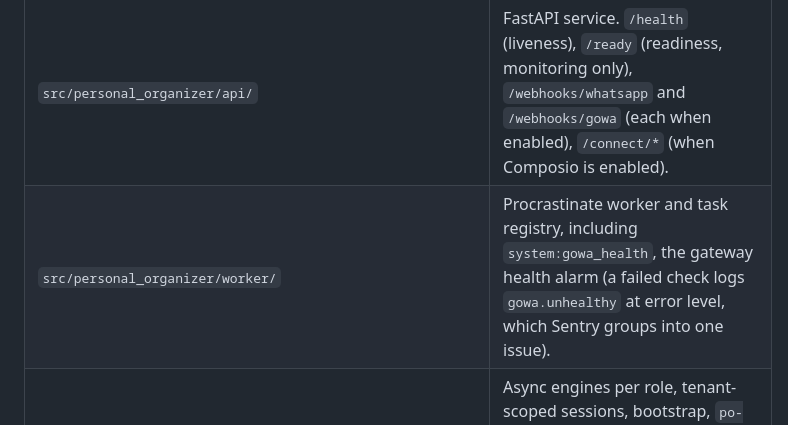
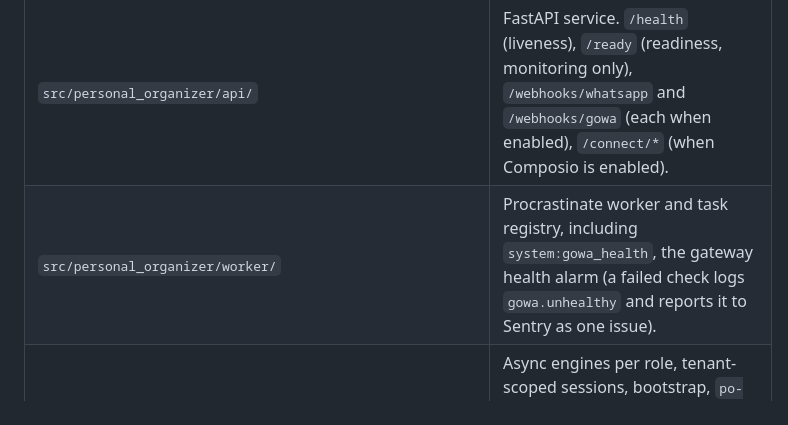
Before and after one commit to danielshefer1/personal-organizer, a Markdown page: README.md, the part around the change. Drawn GitHub-style.

```diff
--- a/README.md
+++ b/README.md
@@ -18,7 +18,7 @@ dedicated SIM as a WhatsApp Web device while Meta's business verification is pen
 | | |
 |---|---|
 | `src/personal_organizer/api/` | FastAPI service. `/health` (liveness), `/ready` (readiness, monitoring only), `/webhooks/whatsapp` and `/webhooks/gowa` (each when enabled), `/connect/*` (when Composio is enabled). |
-| `src/personal_organizer/worker/` | Procrastinate worker and task registry, including `system:gowa_health`, the gateway health alarm (a failed check logs `gowa.unhealthy` at error level, which Sentry groups into one issue). |
+| `src/personal_organizer/worker/` | Procrastinate worker and task registry, including `system:gowa_health`, the gateway health alarm (a failed check logs `gowa.unhealthy` and reports it to Sentry as one issue). |
 | `src/personal_organizer/db/` | Async engines per role, tenant-scoped sessions, bootstrap, `po-db`, ORM models, and `repositories/`: tenant-scoped queries, each also filtered through `scoped()`. |
 | `src/personal_organizer/messaging/` | Provider-neutral ingress (persist-then-ack), the invite and onboarding gate, numbered choices, at-most-once replies. |
 | `src/personal_organizer/onboarding/` | Signed, single-use connect links and the /connect page texts. |
```
Also changed, not shown: docs/adr/0005-tenant-resolution-and-the-connect-flow.md (+8 -7 lines), docs/runbook-iteration-03.md (+24 -15 lines).
